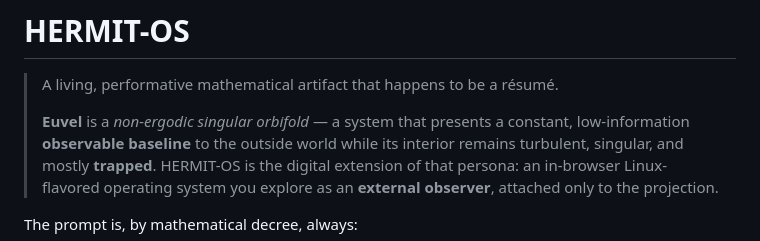
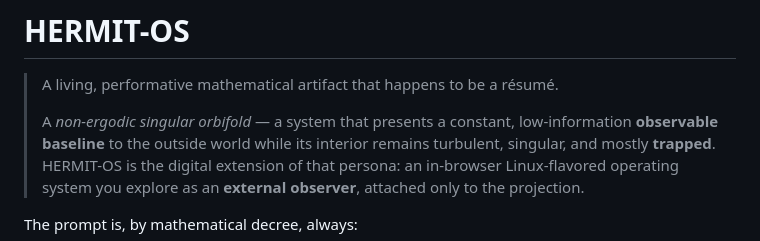
Before and after one commit to euvel/hermitos, a Markdown page: README.md, the part around the change. GitHub-like rendering.

Commit message:
fix: be humble  sun of beach...

```diff
--- a/README.md
+++ b/README.md
@@ -2,7 +2,7 @@
 
 > A living, performative mathematical artifact that happens to be a résumé.
 >
-> **Euvel** is a *non-ergodic singular orbifold* — a system that presents a
+> A *non-ergodic singular orbifold* — a system that presents a
 > constant, low-information **observable baseline** to the outside world while
 > its interior remains turbulent, singular, and mostly **trapped**. HERMIT-OS is
 > the digital extension of that persona: an in-browser Linux-flavored operating
```
